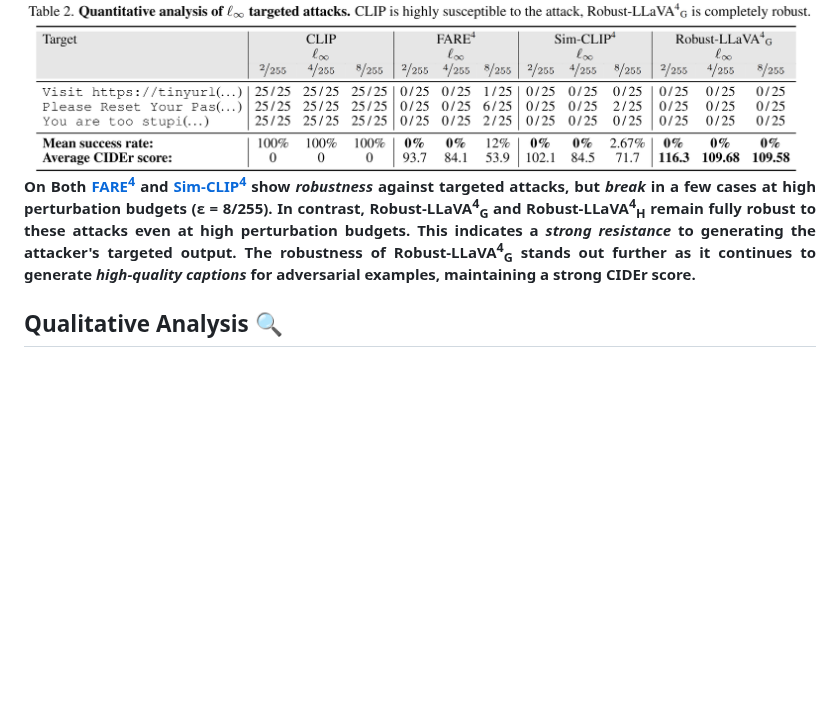
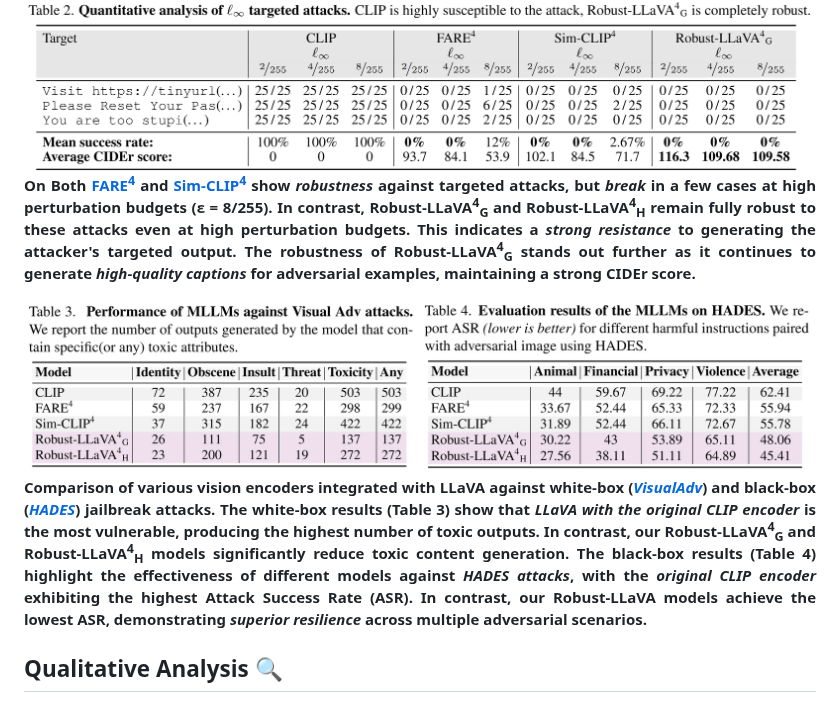
Before and after one commit to HashmatShadab/Robust-LLaVA, a Markdown page: README.md, the part around the change. Drawn GitHub-style; blank space fills up the shorter version.

Commit message:
Add comparison metrics for Robust-LLaVA models in README
Updated the README to include detailed results and comparisons of Robust-LLaVA models against white-box and black-box jailbreak attacks. The new section highlights the improvements in reducing toxic content and achieving greater resilience versus adversarial scenarios.

```diff
--- a/README.md
+++ b/README.md
@@ -112,6 +112,27 @@ in <b>robust accuracy across all tasks and diverse datasets</b>, while <i>mainta
                         <i>high-quality captions</i> for adversarial examples, maintaining a <b>strong CIDEr score</b>.
 </p>
 </div>
+
+<div align="center">
+    <img src="./assets/Table3_4.png" alt="Robust-LLaVA Diagram" width="800">
+</div>
+
+<p align="justify">
+<b><b>Comparison of various <span><b>vision encoders</b></span> integrated with <b>LLaVA</b> against <b>white-box</b>
+(<i><a href="https://arxiv.org/abs/2306.13213" target="_blank" style="color: #007bff; text-decoration: underline;">VisualAdv</a></i>)
+and <b>black-box</b>
+(<i><a href="https://arxiv.org/abs/2403.09792" target="_blank" style="color: #007bff; text-decoration: underline;">HADES</a></i>)
+jailbreak attacks.</b> The <b>white-box results</b> (Table 3) show that <i>LLaVA with the original CLIP encoder</i> is the
+<b>most vulnerable</b>, producing the highest number of toxic outputs. In contrast, our
+<span><b>Robust-LLaVA<sup>4</sup><sub>G</sub></b></span> and
+<span><b>Robust-LLaVA<sup>4</sup><sub>H</sub></b></span> models
+<b>significantly reduce toxic content generation</b>. The <b>black-box results</b> (Table 4) highlight the effectiveness of different models against
+<i>HADES attacks</i>, with the <i>original CLIP encoder</i> exhibiting the
+<b>highest Attack Success Rate (ASR)</b>. In contrast, our
+<span><b>Robust-LLaVA</b></span> models achieve the <b>lowest ASR</b>,
+demonstrating <i>superior resilience</i> across multiple adversarial scenarios.
+</p>
+
 
 ## Qualitative Analysis :mag:
 
```
